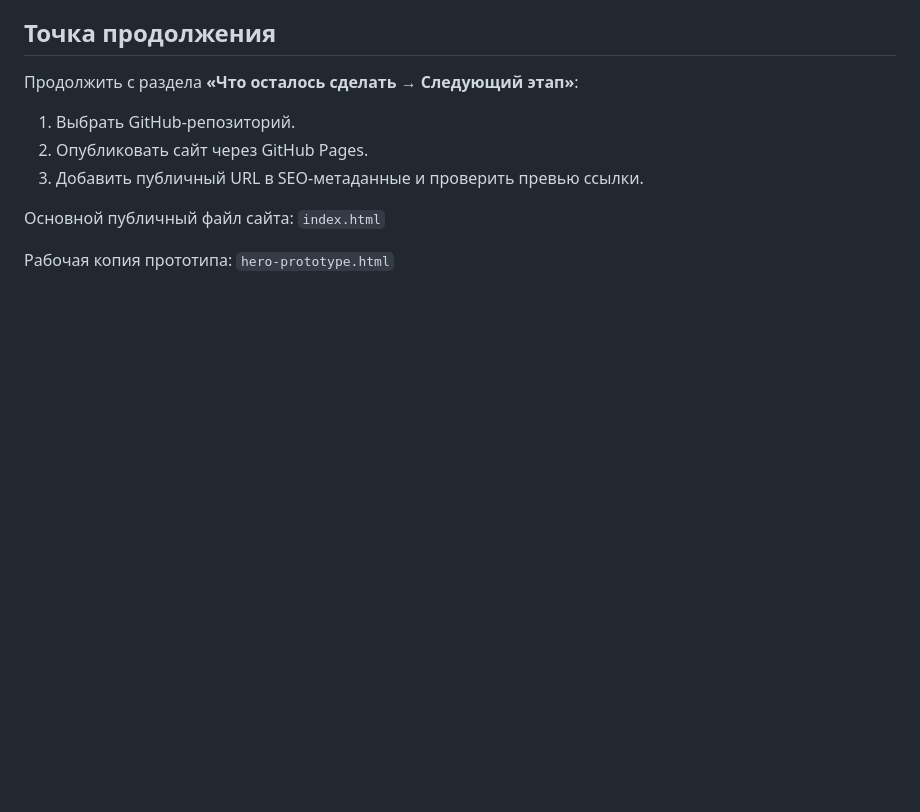
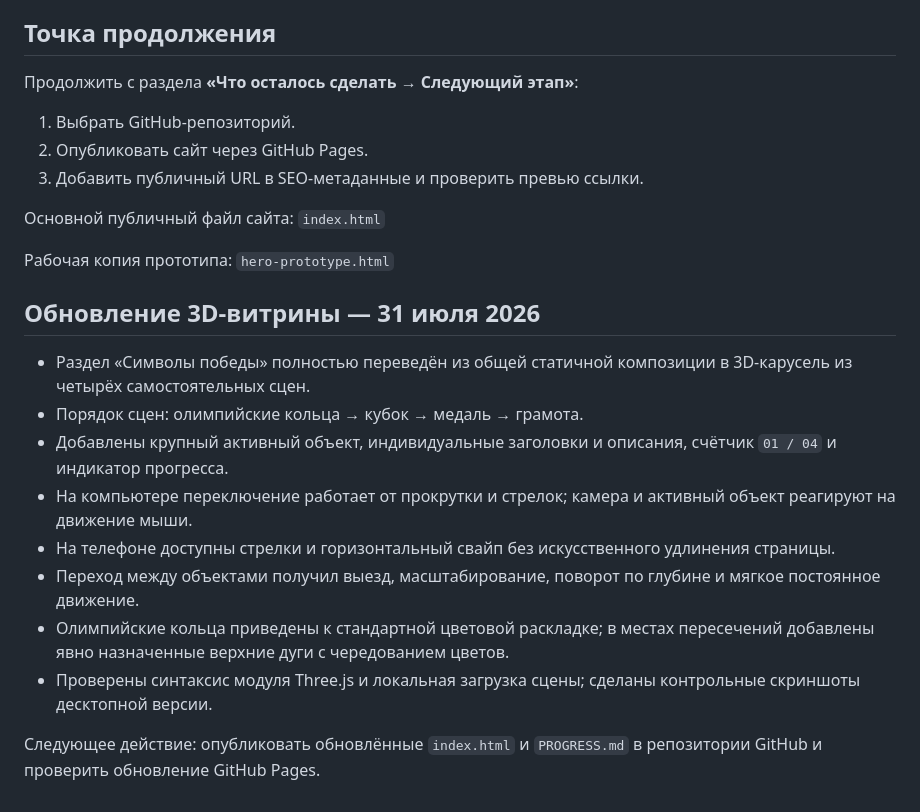
Before and after one commit to gennadijvaliev02-design/Olimp, a Markdown page: PROGRESS.md, the part around the change. GitHub-like rendering; blank space fills up the shorter version.

Commit message:
Document 3D showcase redesign

```diff
--- a/PROGRESS.md
+++ b/PROGRESS.md
@@ -102,3 +102,16 @@
 Основной публичный файл сайта: `index.html`
 
 Рабочая копия прототипа: `hero-prototype.html`
+
+## Обновление 3D-витрины — 31 июля 2026
+
+- Раздел «Символы победы» полностью переведён из общей статичной композиции в 3D-карусель из четырёх самостоятельных сцен.
+- Порядок сцен: олимпийские кольца → кубок → медаль → грамота.
+- Добавлены крупный активный объект, индивидуальные заголовки и описания, счётчик `01 / 04` и индикатор прогресса.
+- На компьютере переключение работает от прокрутки и стрелок; камера и активный объект реагируют на движение мыши.
+- На телефоне доступны стрелки и горизонтальный свайп без искусственного удлинения страницы.
+- Переход между объектами получил выезд, масштабирование, поворот по глубине и мягкое постоянное движение.
+- Олимпийские кольца приведены к стандартной цветовой раскладке; в местах пересечений добавлены явно назначенные верхние дуги с чередованием цветов.
+- Проверены синтаксис модуля Three.js и локальная загрузка сцены; сделаны контрольные скриншоты десктопной версии.
+
+Следующее действие: опубликовать обновлённые `index.html` и `PROGRESS.md` в репозитории GitHub и проверить обновление GitHub Pages.
```
